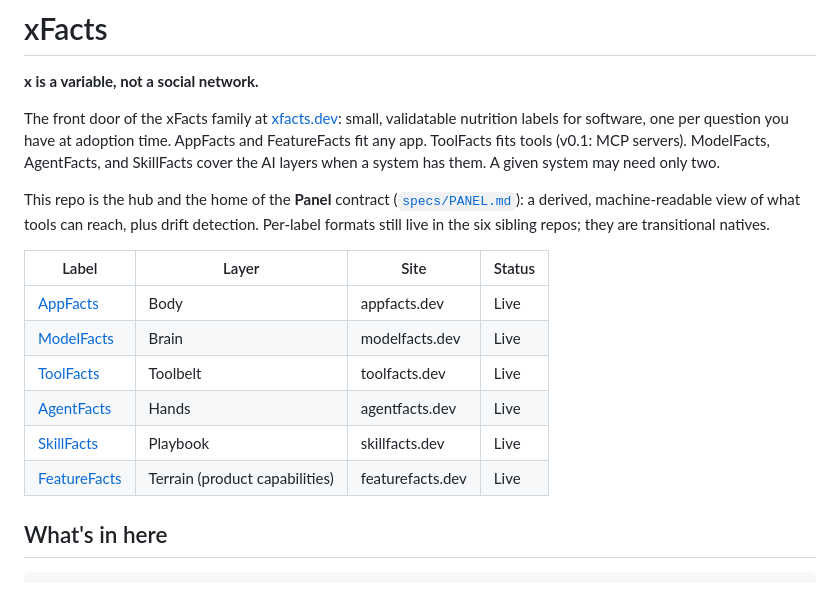
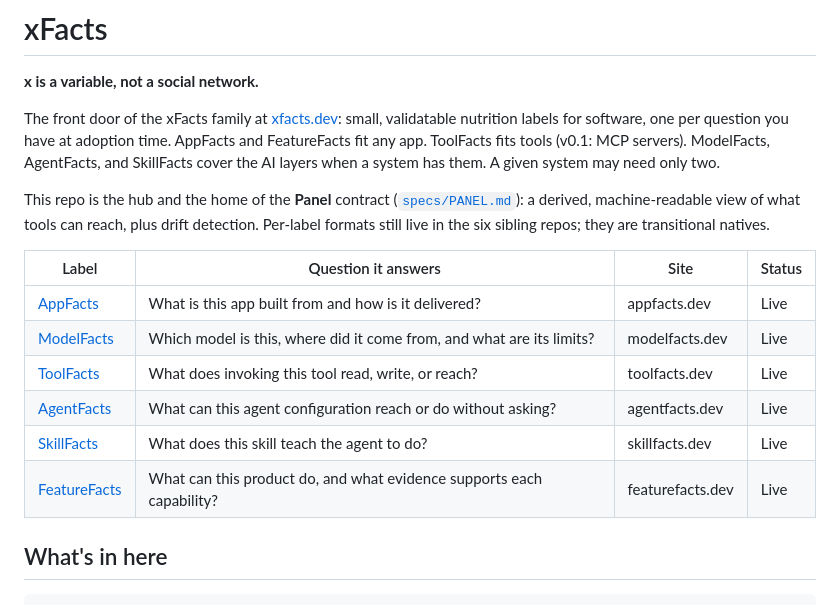
Before and after one commit to Catalyst-Forge-LLC/x-facts, a Markdown page: README.md, the part around the change. Drawn GitHub-style.

Commit message:
docs: organize the family around adoption questions

```diff
--- a/README.md
+++ b/README.md
@@ -6,14 +6,14 @@ The front door of the xFacts family at [xfacts.dev](https://xfacts.dev): small,
 
 This repo is the hub and the home of the **Panel** contract ([`specs/PANEL.md`](./specs/PANEL.md)): a derived, machine-readable view of what tools can reach, plus drift detection. Per-label formats still live in the six sibling repos; they are transitional natives.
 
-| Label | Layer | Site | Status |
+| Label | Question it answers | Site | Status |
 |---|---|---|---|
-| [AppFacts](https://appfacts.dev) | Body | appfacts.dev | Live |
-| [ModelFacts](https://modelfacts.dev) | Brain | modelfacts.dev | Live |
-| [ToolFacts](https://toolfacts.dev) | Toolbelt | toolfacts.dev | Live |
-| [AgentFacts](https://agentfacts.dev) | Hands | agentfacts.dev | Live |
-| [SkillFacts](https://skillfacts.dev) | Playbook | skillfacts.dev | Live |
-| [FeatureFacts](https://featurefacts.dev) | Terrain (product capabilities) | featurefacts.dev | Live |
+| [AppFacts](https://appfacts.dev) | What is this app built from and how is it delivered? | appfacts.dev | Live |
+| [ModelFacts](https://modelfacts.dev) | Which model is this, where did it come from, and what are its limits? | modelfacts.dev | Live |
+| [ToolFacts](https://toolfacts.dev) | What does invoking this tool read, write, or reach? | toolfacts.dev | Live |
+| [AgentFacts](https://agentfacts.dev) | What can this agent configuration reach or do without asking? | agentfacts.dev | Live |
+| [SkillFacts](https://skillfacts.dev) | What does this skill teach the agent to do? | skillfacts.dev | Live |
+| [FeatureFacts](https://featurefacts.dev) | What can this product do, and what evidence supports each capability? | featurefacts.dev | Live |
 
 ## What's in here
 
```
